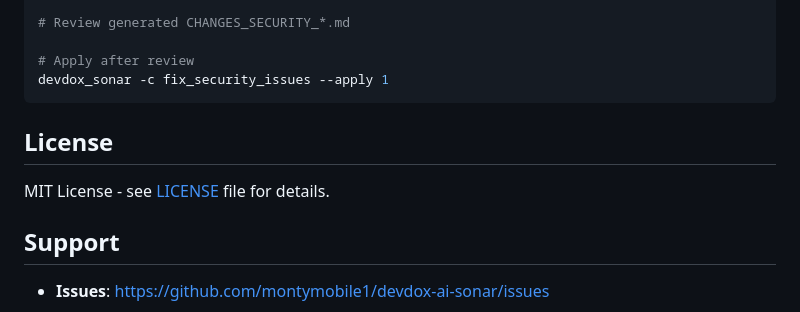
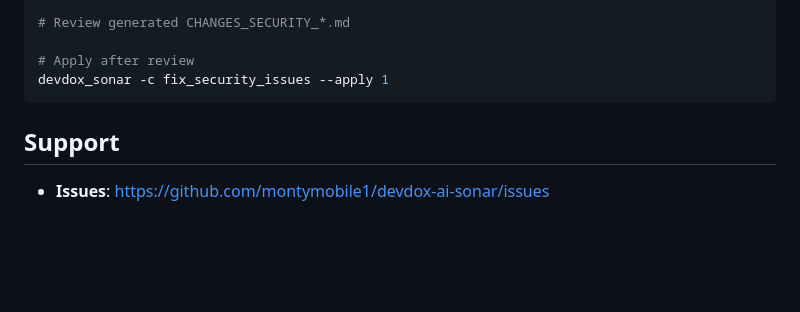
Before and after one commit to montymobile1/devdox-ai-sonar, a Markdown page: Readme.md, the part around the change. Rendered like a GitHub page; blank space fills up the shorter version.

````diff
--- a/Readme.md
+++ b/Readme.md
@@ -511,10 +511,6 @@ devdox_sonar -c fix_security_issues --dry-run
 devdox_sonar -c fix_security_issues --apply 1
 ```
 
-## License
-
-MIT License - see [LICENSE](LICENSE) file for details.
-
 
 
 ## Support
````
